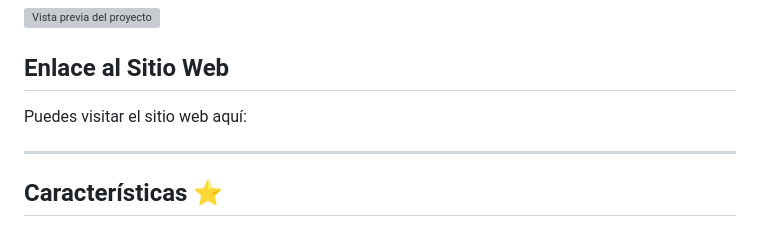
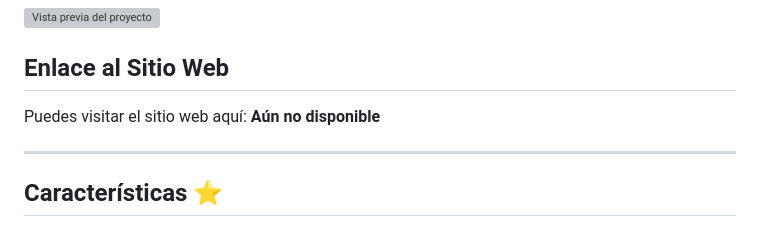
Before and after one commit to Aikarubi/festival-de-musica, a Markdown page: README.md, the part around the change. GitHub-like rendering; grey boxes are pictures that could not be loaded.

```diff
--- a/README.md
+++ b/README.md
@@ -13,7 +13,7 @@ Aunque el proyecto está basado en un curso de Udemy, se han hecho los siguiente
 
 ## Enlace al Sitio Web
 
-Puedes visitar el sitio web aquí:
+Puedes visitar el sitio web aquí: **Aún no disponible**
 
 ---
 
```
